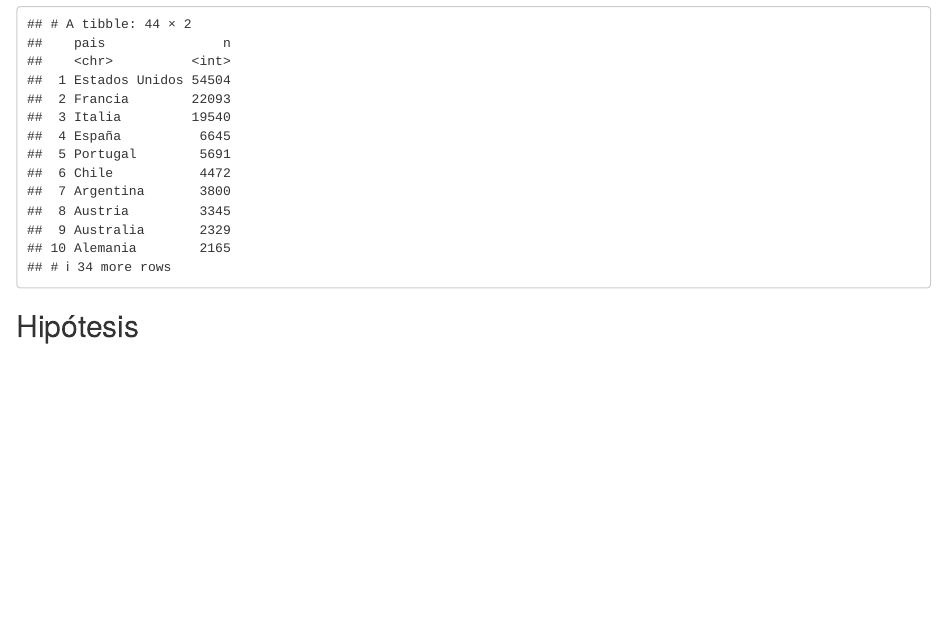
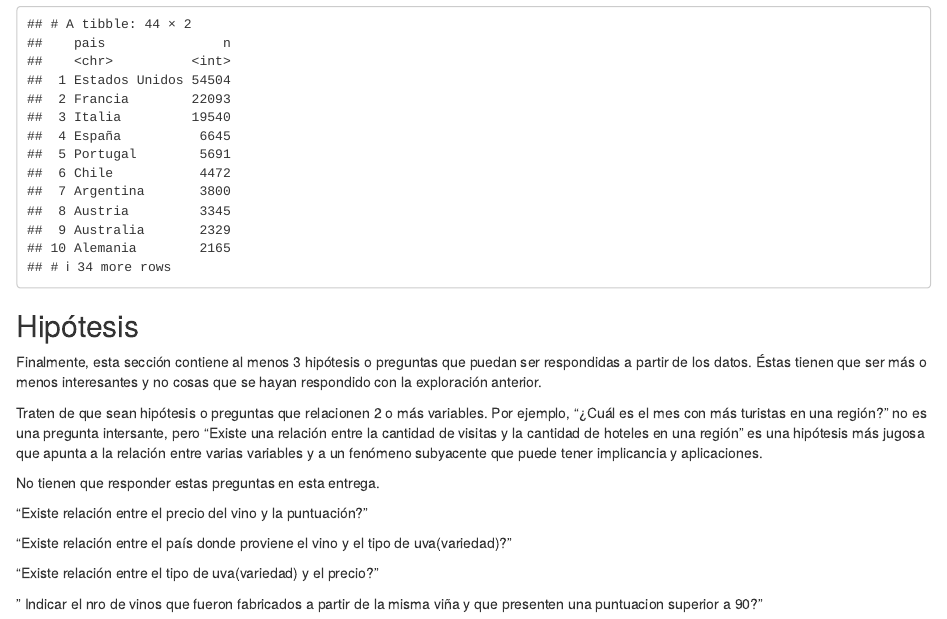
Before and after one commit to DiploDatosUNAB/informe-grupo-14, an R Markdown document (informe.Rmd): the page in a window 1100 px wide, from 8800 px down. The pictures show the output file informe.html that the author committed with the source, opened offline.

Commit message:
Planteo de la Hipotesis..

````diff
--- a/informe.Rmd
+++ b/informe.Rmd
@@ -307,3 +307,19 @@ group_by(pais)|>
 ```
 
 ## Hipótesis
+
+Finalmente, esta sección contiene al menos 3 hipótesis o preguntas que puedan ser respondidas a partir de los datos. Éstas tienen que ser más o menos interesantes y no cosas que se hayan respondido con la exploración anterior.
+
+Traten de que sean hipótesis o preguntas que relacionen 2 o más variables. Por ejemplo, "¿Cuál es el mes con más turistas en una región?" no es una pregunta intersante, pero "Existe una relación entre la cantidad de visitas y la cantidad de hoteles en una región" es una hipótesis más jugosa que apunta a la relación entre varias variables y a un fenómeno subyacente que puede tener implicancia y aplicaciones.
+
+No tienen que responder estas preguntas en esta entrega.
+
+
+"Existe relación entre el precio del vino y la puntuación?"
+
+"Existe relación entre el país donde proviene el vino y el tipo de uva(variedad)?"
+
+"Existe relación entre el tipo de uva(variedad) y el precio?"
+
+" Indicar el nro de vinos que fueron fabricados a partir de la misma viña y que
+presenten una puntuacion superior a 90?"
````
Also changed, not shown: informe.html.
